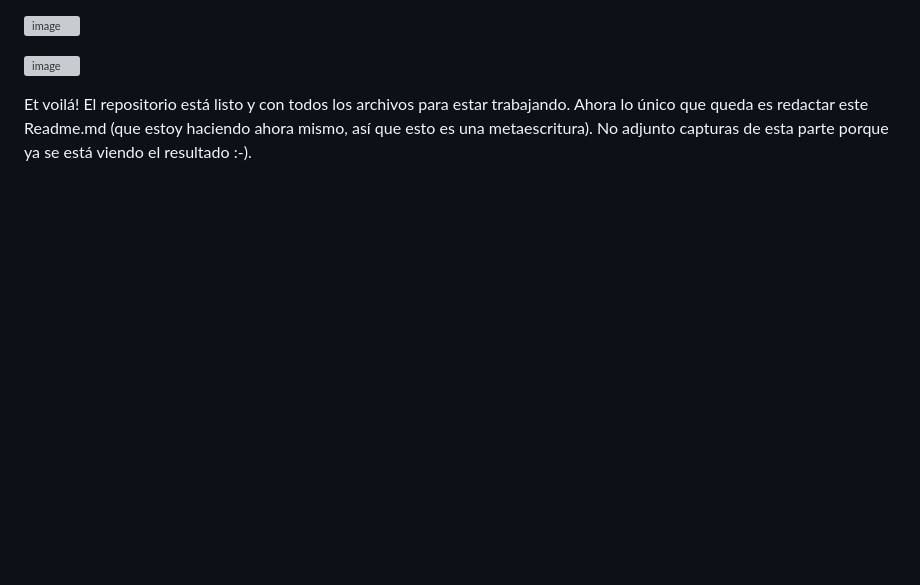
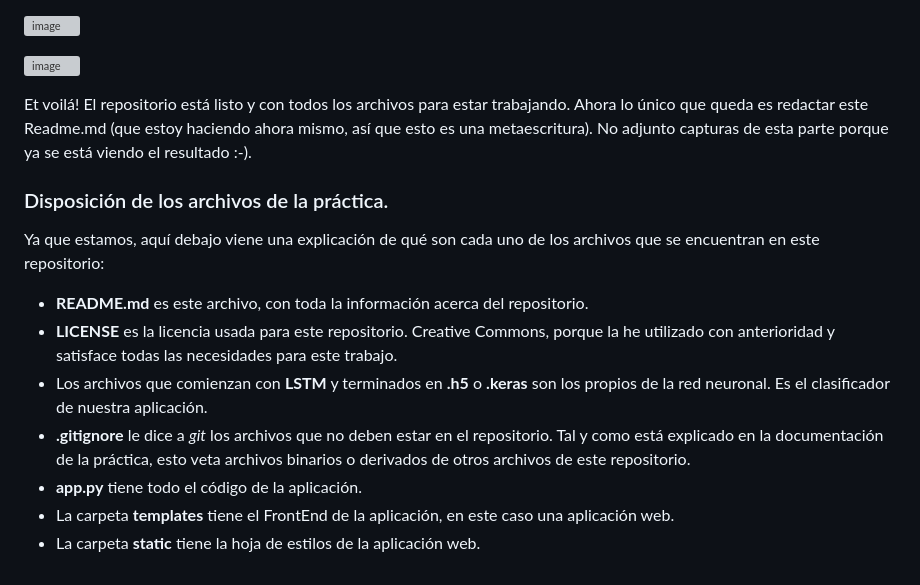
Before and after one commit to Angburmun/image-sequence-classifier, a Markdown page: README.md, the part around the change. Drawn GitHub-style; blank space fills up the shorter version; grey boxes are pictures that could not be loaded.

Commit message:
Update README.md
Añadida información acerca de los archivos del repositorio

```diff
--- a/README.md
+++ b/README.md
@@ -35,3 +35,14 @@ Durante la realización de este hito se ha creado el repositorio de GitHub para
   ![image](https://github.com/user-attachments/assets/c3fdb4e9-1028-4068-9f1b-2c3102b3d0b4)
 
   Et voilá! El repositorio está listo y con todos los archivos para estar trabajando. Ahora lo único que queda es redactar este Readme.md (que estoy haciendo ahora mismo, así que esto es una metaescritura). No adjunto capturas de esta parte porque ya se está viendo el resultado :-).
+
+  ### Disposición de los archivos de la práctica.
+
+  Ya que estamos, aquí debajo viene una explicación de qué son cada uno de los archivos que se encuentran en este repositorio:
+   - **README.md** es este archivo, con toda la información acerca del repositorio.
+   - **LICENSE** es la licencia usada para este repositorio. Creative Commons, porque la he utilizado con anterioridad y satisface todas las necesidades para este trabajo.
+   - Los archivos que comienzan con **LSTM** y terminados en **.h5** o **.keras** son los propios de la red neuronal. Es el clasificador de nuestra aplicación.
+   - **.gitignore** le dice a *git* los archivos que no deben estar en el repositorio. Tal y como está explicado en la documentación de la práctica, esto veta archivos binarios o derivados de otros archivos de este repositorio.
+   - **app.py** tiene todo el código de la aplicación.
+   - La carpeta **templates** tiene el FrontEnd de la aplicación, en este caso una aplicación web.
+   - La carpeta **static** tiene la hoja de estilos de la aplicación web.
```
